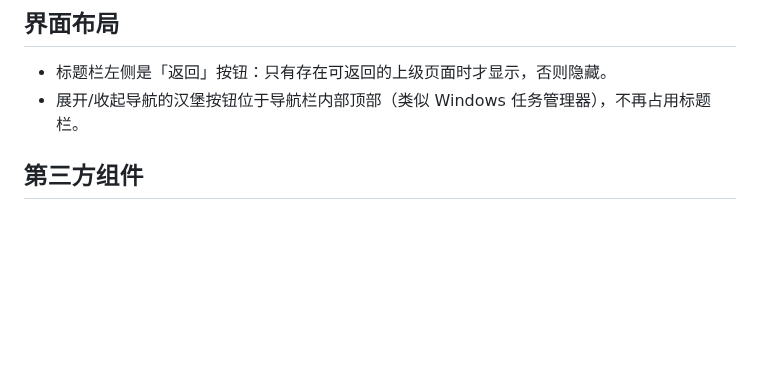
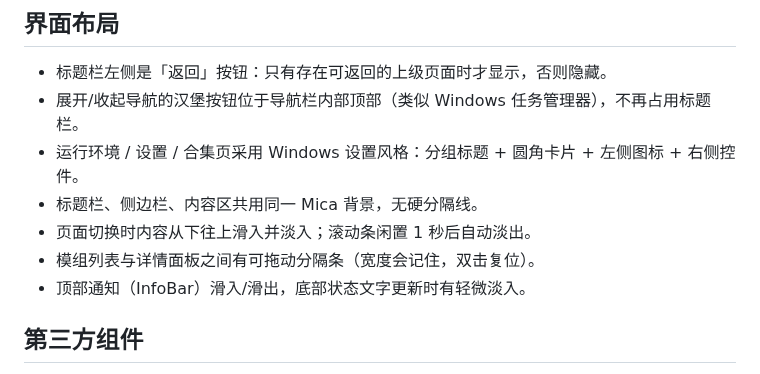
Before and after one commit to xiangfa-test/Stellar-Blade-Mod-Manager, a Markdown page: README.md, the part around one of its changes. Drawn GitHub-style; blank space fills up the shorter version.

```diff
--- a/README.md
+++ b/README.md
@@ -177,6 +177,11 @@ stellar-mod-manager/
 
 - 标题栏左侧是「返回」按钮：只有存在可返回的上级页面时才显示，否则隐藏。
 - 展开/收起导航的汉堡按钮位于导航栏内部顶部（类似 Windows 任务管理器），不再占用标题栏。
+- 运行环境 / 设置 / 合集页采用 Windows 设置风格：分组标题 + 圆角卡片 + 左侧图标 + 右侧控件。
+- 标题栏、侧边栏、内容区共用同一 Mica 背景，无硬分隔线。
+- 页面切换时内容从下往上滑入并淡入；滚动条闲置 1 秒后自动淡出。
+- 模组列表与详情面板之间有可拖动分隔条（宽度会记住，双击复位）。
+- 顶部通知（InfoBar）滑入/滑出，底部状态文字更新时有轻微淡入。
 
 ## 第三方组件
 
```
Also changed, not shown: other parts of README.md (+1 -1 lines), docs/screenshots/about.png, docs/screenshots/collections.png, docs/screenshots/mods.png, docs/screenshots/runtime.png, docs/screenshots/settings.png, 12 other files.
